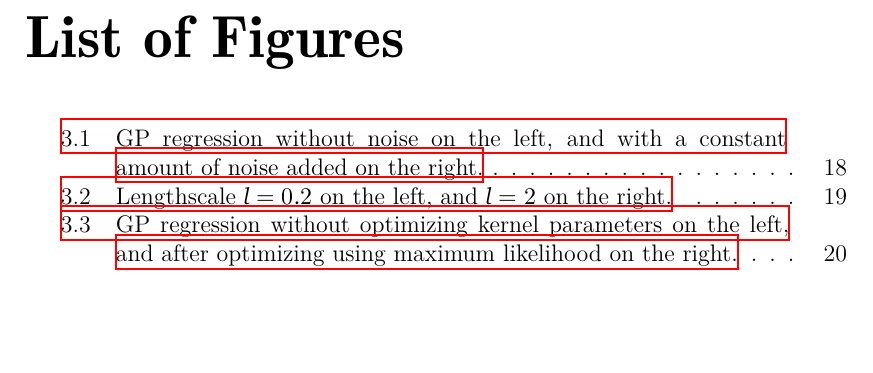
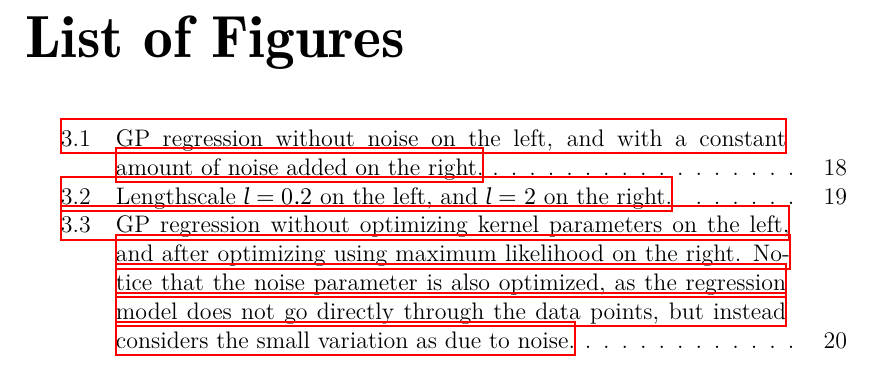
Before and after one commit to darthdeus/master-thesis, a LaTeX thesis (thesis.tex, which reads chapters/gaussian-processes.tex): part of page 31 of 35, cut so that both start at the same text, the shorter picture padded with empty space. The pictures show the PDF file thesis.pdf that the author committed with the source.

```diff
--- a/chapters/gaussian-processes.tex
+++ b/chapters/gaussian-processes.tex
@@ -584,7 +584,10 @@
   \begin{center}
     \includegraphics[width=1.0\textwidth]{images/gp-kernel-param-optimization.png}
     \caption{GP regression without optimizing kernel parameters on the left,
-    and after optimizing using maximum likelihood on the right.}
+      and after optimizing using maximum likelihood on the right. Notice that
+      the noise parameter is also optimized, as the regression model does not
+      go directly through the data points, but instead considers the small
+      variation as due to noise.}
   \end{center}
 \end{figure}
 \label{figure:gp-kernel-param-optimization}
```
Also changed, not shown: chapters/bayesian-optimization-indepth.tex (+2 -0 lines), images/gp-kernel-param-optimization.png, thesis.pdf, 2 other files.
